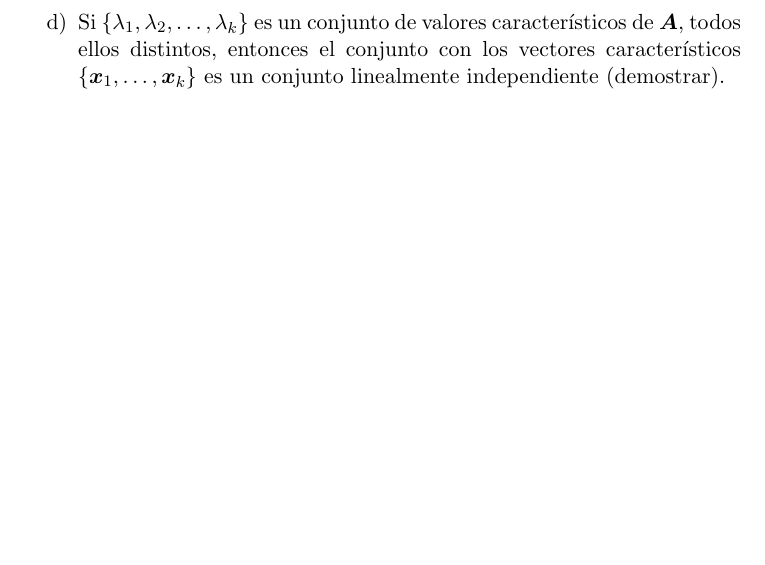
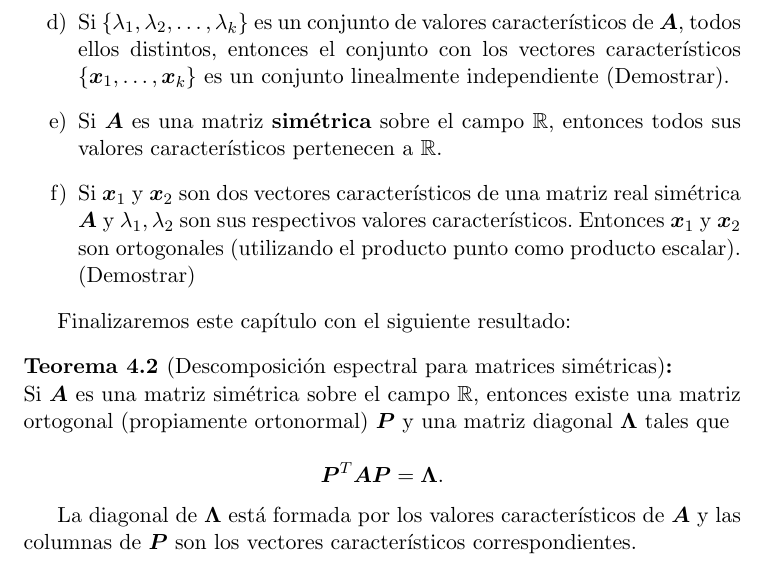
Before and after one commit to ppbto-github/estadistica-probabilidad, a LaTeX document (notas/notas_algebra_lineal.tex): part of page 27 of 27, cut so that both start at the same text, the shorter picture padded with empty space. Compiled offline with pdfLaTeX.

Commit message:
Finaliza capítulo de valores característicos

```diff
--- a/notas/notas_algebra_lineal.tex
+++ b/notas/notas_algebra_lineal.tex
@@ -978,11 +978,24 @@ Sea $\bm{A}$ una matriz de \matdim{n}{n}, tenemos entonces:
 \item La suma de los valores característicos de $\bm{A}$, es igual a la \textbf{traza} de $\bm{A}$, $tr(\bm{A})$, es decir, igual a la suma de los elementos en la diagonal de $\bm{A}$
 $$ tr(\bm{A}) = \sum_{i = 1}^{n} a_{ii}.$$
 
-\item Si $\{\lambda_{1}, \lambda_{2}, \ldots, \lambda_{k} \}$ es un conjunto de valores característicos de $\bm{A}$, todos ellos distintos, entonces el conjunto con los vectores característicos $\{\bm{x}_1, \ldots, \bm{x}_k \}$ es un conjunto linealmente independiente (demostrar). %página 323 de Linear algebra and matrix analysis
+\item Si $\{\lambda_{1}, \lambda_{2}, \ldots, \lambda_{k} \}$ es un conjunto de valores característicos de $\bm{A}$, todos ellos distintos, entonces el conjunto con los vectores característicos $\{\bm{x}_1, \ldots, \bm{x}_k \}$ es un conjunto linealmente independiente (Demostrar). %página 323 de Linear algebra and matrix analysis
+
+\item Si $\bm{A}$ es una matriz \textbf{simétrica} sobre el campo \mbb{R}, entonces todos sus valores característicos pertenecen a \mbb{R}.
+
+\item Si $\bm{x}_1$ y $\bm{x}_2$ son dos vectores característicos de una matriz real simétrica $\bm{A}$ y $\lambda_1, \lambda_2$ son sus respectivos valores característicos. Entonces $\bm{x}_1$ y $\bm{x}_2$ son ortogonales (utilizando el producto punto como producto escalar). (Demostrar)
 \end{enumerate}
 
 \end{teorema}
 
+Finalizaremos este capítulo con el siguiente resultado:
+
+\begin{teorema}[Descomposición espectral para matrices simétricas]
+Si $\bm{A}$ es una matriz simétrica sobre el campo \mbb{R}, entonces existe una matriz ortogonal (propiamente ortonormal) $\bm{P}$ y una matriz diagonal $\bm{\Lambda}$ tales que
+
+$$\bm{P}^{T} \bm{A} \bm{P} = \bm{\Lambda}.$$
+
+La diagonal de $\bm{\Lambda}$ está formada por los valores característicos de $\bm{A}$ y las columnas de $\bm{P}$ son los vectores característicos correspondientes.
+\end{teorema}
 
 
 \end{document}
```
